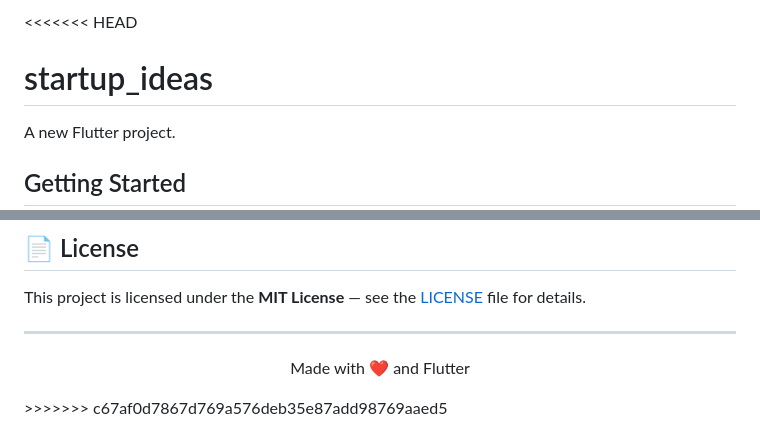
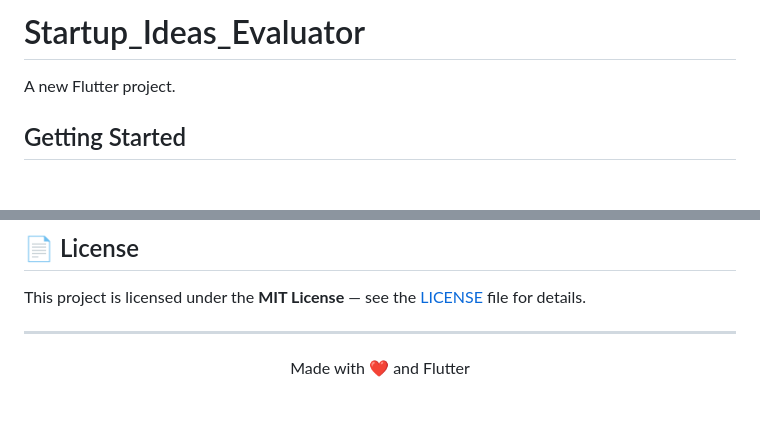
Before and after one commit to YogeshBendkoli25/The-Startup-Idea-Evaluator, a Markdown page: README.md, 2 parts joined by grey strips. Rendered like a GitHub page; blank space fills up the shorter version.

Commit message:
Fix README title and clean up merge conflicts
Updated project title and removed merge conflict markers.

```diff
--- a/README.md
+++ b/README.md
@@ -1,5 +1,4 @@
-<<<<<<< HEAD
-# startup_ideas
+# Startup_Ideas_Evaluator
 
 A new Flutter project.
 
@@ -232,4 +231,3 @@ This project is licensed under the **MIT License** — see the [LICENSE](LICENSE
 Made with ❤️ and Flutter
 
 </div>
->>>>>>> c67af0d7867d769a576deb35e87add98769aaed5
```
